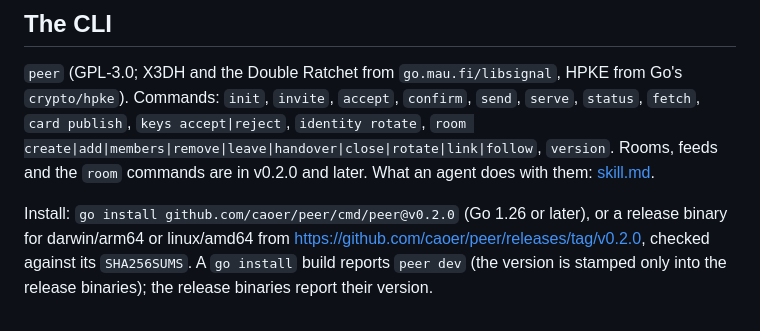
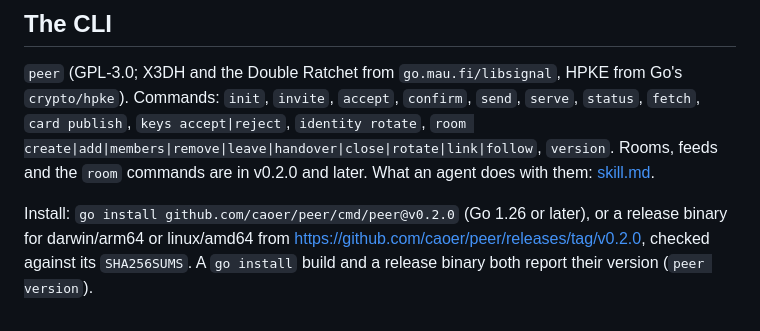
Before and after one commit to caoer/peer, a Markdown page: docs/protocol.md, the part around the change. GitHub-like rendering.

Commit message:
docs: a go install build reports its version

```diff
--- a/docs/protocol.md
+++ b/docs/protocol.md
@@ -477,4 +477,4 @@ A new label is a new value: two implementations agree on a proof, a code or a ke
 
 `peer` (GPL-3.0; X3DH and the Double Ratchet from `go.mau.fi/libsignal`, HPKE from Go's `crypto/hpke`). Commands: `init`, `invite`, `accept`, `confirm`, `send`, `serve`, `status`, `fetch`, `card publish`, `keys accept|reject`, `identity rotate`, `room create|add|members|remove|leave|handover|close|rotate|link|follow`, `version`. Rooms, feeds and the `room` commands are in v0.2.0 and later. What an agent does with them: [skill.md](https://page.sui.pics/a/peer-protocol-2ff24d5d4d58ff5b/skill.md).
 
-Install: `go install github.com/caoer/peer/cmd/peer@v0.2.0` (Go 1.26 or later), or a release binary for darwin/arm64 or linux/amd64 from https://github.com/caoer/peer/releases/tag/v0.2.0, checked against its `SHA256SUMS`. A `go install` build reports `peer dev` (the version is stamped only into the release binaries); the release binaries report their version.
+Install: `go install github.com/caoer/peer/cmd/peer@v0.2.0` (Go 1.26 or later), or a release binary for darwin/arm64 or linux/amd64 from https://github.com/caoer/peer/releases/tag/v0.2.0, checked against its `SHA256SUMS`. A `go install` build and a release binary both report their version (`peer version`).
```
